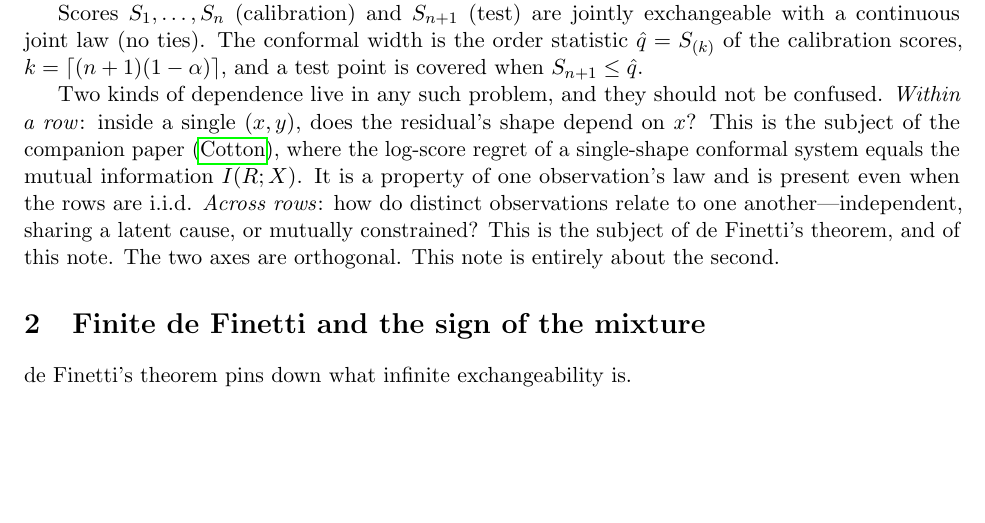
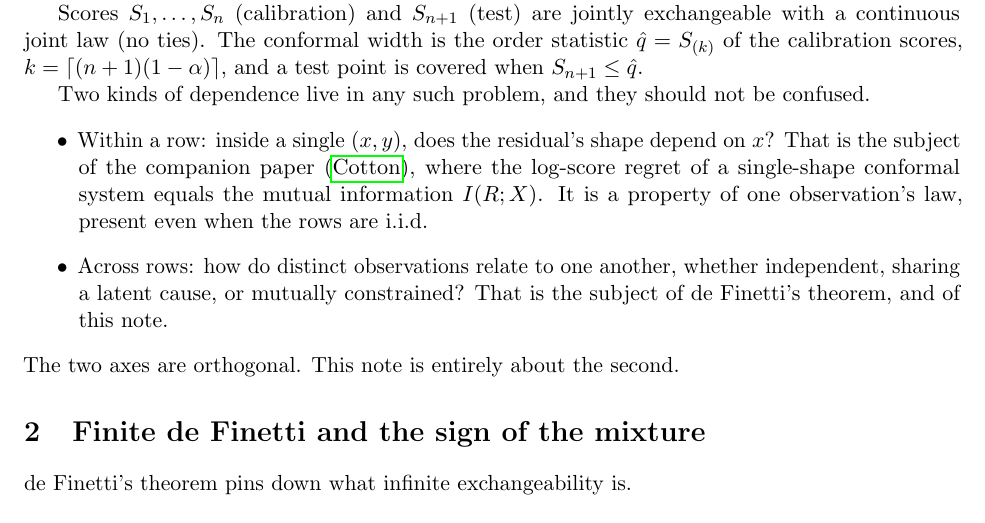
Before and after one commit to microprediction/conformalprediction, a LaTeX paper (paper/definetti-feynman/signed-definetti-and-conformal.tex): part of page 1 of 5, cut so that both start at the same text, the shorter picture padded with empty space. The pictures show the PDF file papers/definetti-feynman/signed-definetti-and-conformal.pdf that the author committed with the source.

Commit message:
note: cut body italics and mid-sentence bold; two axes as a list
Co-Authored-By: Claude Opus 4.8 (1M context) <noreply@anthropic.com>

```diff
--- a/paper/definetti-feynman/signed-definetti-and-conformal.tex
+++ b/paper/definetti-feynman/signed-definetti-and-conformal.tex
@@ -42,13 +42,16 @@ statistic $\hat q = S_{(k)}$ of the calibration scores, $k=\lceil(n+1)(1-\alpha)
 test point is covered when $S_{n+1}\le\hat q$.
 
 Two kinds of dependence live in any such problem, and they should not be confused.
-\emph{Within a row}: inside a single $(x,y)$, does the residual's shape depend on $x$? This is
+\begin{itemize}
+\item Within a row: inside a single $(x,y)$, does the residual's shape depend on $x$? That is
 the subject of the companion paper \citep{cotton_marginally}, where the log-score regret of a
 single-shape conformal system equals the mutual information $I(R;X)$. It is a property of one
-observation's law and is present even when the rows are i.i.d. \emph{Across rows}: how do
-distinct observations relate to one another---independent, sharing a latent cause, or mutually
-constrained? This is the subject of de Finetti's theorem, and of this note. The two axes are
-orthogonal. This note is entirely about the second.
+observation's law, present even when the rows are i.i.d.
+\item Across rows: how do distinct observations relate to one another, whether independent,
+sharing a latent cause, or mutually constrained? That is the subject of de Finetti's theorem,
+and of this note.
+\end{itemize}
+The two axes are orthogonal. This note is entirely about the second.
 
 \section{Finite de Finetti and the sign of the mixture}
 
@@ -68,12 +71,12 @@ constrained. Exchangeability alone forces only $\rho\ge -1/(n-1)$ \citep{aldous1
 negative band is real---sampling without replacement sits at its floor.
 
 The finite theory completes the picture. \citet{diaconis1980} show a finite exchangeable
-sequence is \emph{approximately} a positive i.i.d.\ mixture, within total variation $O(k/n)$.
+sequence is approximately a positive i.i.d.\ mixture, within total variation $O(k/n)$.
 \citet{kerns2006} make it exact, at the price of signing.
 
 \begin{theorem}[Kerns--Sz\'ekely; \citealp{kerns2006}]\label{thm:signed}
 Let $(X_1,\dots,X_n)$ be exchangeable on a measurable space. Then there is a finite
-\emph{signed} measure $\mu$ of total mass $1$ on the space of distributions with
+signed measure $\mu$ of total mass $1$ on the space of distributions with
 $\mathrm{law}(X_1,\dots,X_n)=\int P^{\otimes n}\,\mathrm{d}\mu(P)$. One may take $\mu\ge 0$ (a
 genuine prior, recovering Theorem~\ref{thm:definetti}) if and only if the sequence extends to an
 infinitely exchangeable one \citep{leonetti2018}.
@@ -82,15 +85,15 @@ extendable $\rho\ge 0$ laws, and signed mixtures its affine span, everything. A
 representation marks non-extendability---a finite exchangeable sequence that cannot be continued
 to an infinite one---which is the negative-correlation regime.
 
-We frame the signed measure as a \emph{negative probability}, the kind \citet{feynman1987} used
+We frame the signed measure as a negative probability, the kind \citet{feynman1987} used
 partway through a calculation, or \citet{wigner1932}'s phase-space distribution, which dips
 below zero while every observable marginal stays a genuine probability (the idea reached
 statistics through \citealp{bartlett1945}). You cannot sample a parameter from it. That is why
 the signed corner gives a diagnosis, not a model: recovering a latent means fitting a real one,
 not reading the quasi-probability off.
 
-So the sign of the de Finetti mixing measure is a clean label: \textbf{positive} = extendable,
-non-negatively correlated, a genuine prior. \textbf{Signed} = finite, negatively correlated,
+So the sign of the de Finetti mixing measure is a clean label: positive = extendable,
+non-negatively correlated, a genuine prior. Signed = finite, negatively correlated,
 no genuine prior.
 
 \section{Marginal coverage ignores the sign}
```
Also changed, not shown: papers/definetti-feynman/signed-definetti-and-conformal.tex (+17 -14 lines), papers/definetti-feynman/signed-definetti-and-conformal.pdf, paper/definetti-feynman/signed-definetti-and-conformal.tex (8 more changed lines).
